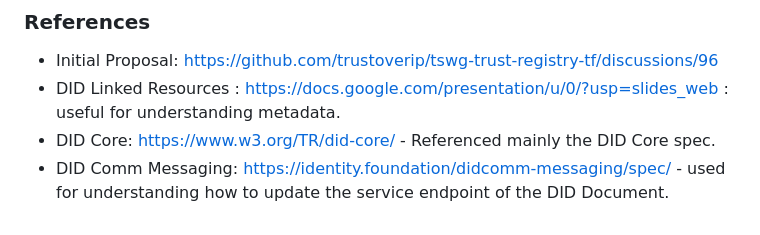
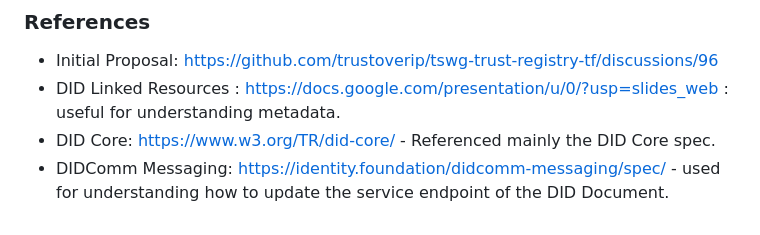
Before and after one commit to trustoverip/tswg-trust-registry-service-profile, a Markdown page: spec.md, the part around the change. Drawn GitHub-style.

```diff
--- a/spec.md
+++ b/spec.md
@@ -296,5 +296,5 @@ provides clarity on the profile's purpose and its role within the DID ecosystem.
   https://docs.google.com/presentation/u/0/?usp=slides_web : useful for
   understanding metadata.
 - DID Core: https://www.w3.org/TR/did-core/ - Referenced mainly the DID Core spec.
-- DID Comm Messaging:  https://identity.foundation/didcomm-messaging/spec/ - used
+- DIDComm Messaging:  https://identity.foundation/didcomm-messaging/spec/ - used
   for understanding how to update the service endpoint of the DID Document.
```
